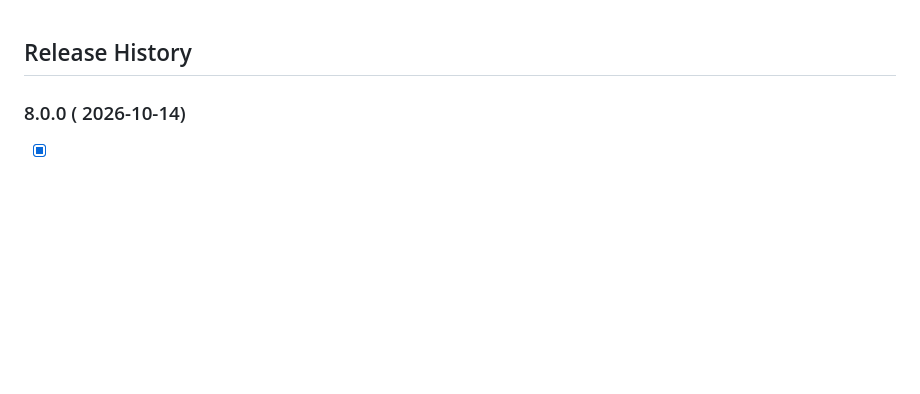
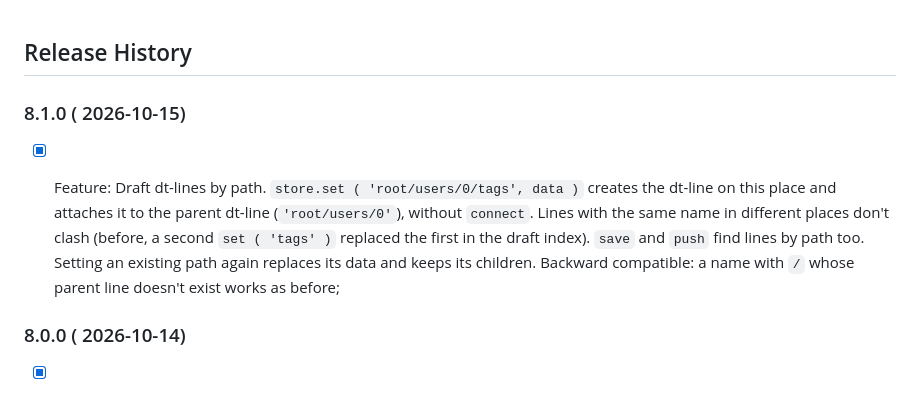
Before and after one commit to PeterNaydenov/dt-toolbox, a Markdown page: Changelog.md, the part around the change. Rendered like a GitHub page; blank space fills up the shorter version.

```diff
--- a/Changelog.md
+++ b/Changelog.md
@@ -1,4 +1,9 @@
 ## Release History
+
+
+
+### 8.1.0 ( 2026-10-15)
+- [x] Feature: Draft dt-lines by path. `store.set ( 'root/users/0/tags', data )` creates the dt-line on this place and attaches it to the parent dt-line (`'root/users/0'`), without `connect`. Lines with the same name in different places don't clash (before, a second `set ( 'tags' )` replaced the first in the draft index). `save` and `push` find lines by path too. Setting an existing path again replaces its data and keeps its children. Backward compatible: a name with `/` whose parent line doesn't exist works as before;
 
 
 
```
